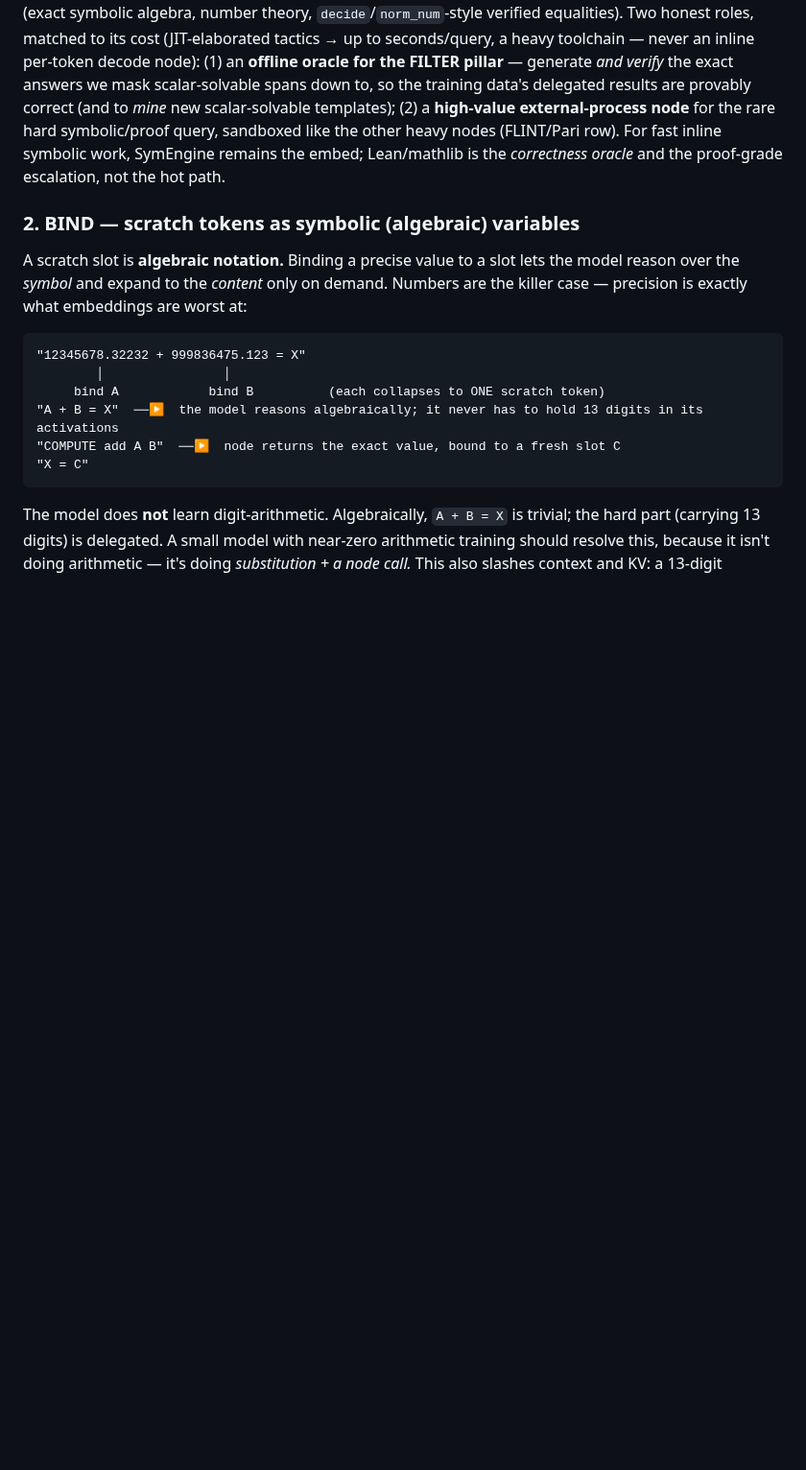
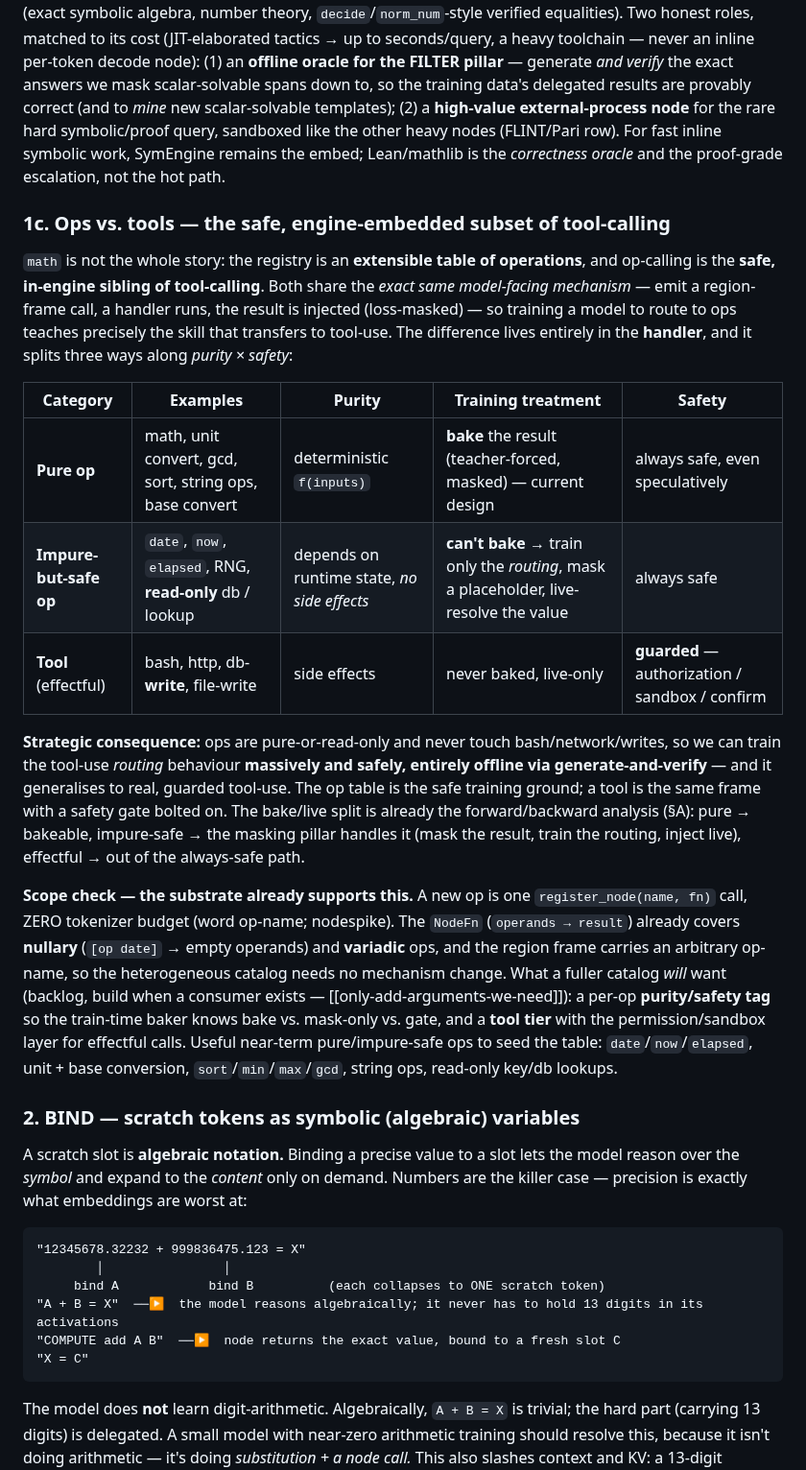
Before and after one commit to CraigHutchinson/Sub0Llm, a Markdown page: docs/DETERMINISTIC_MECHANISMS.md, the part around the change. Shown at 96% size. GitHub-like rendering; blank space fills up the shorter version.

Commit message:
docs(mechanisms): ops vs. tools -- the safe, engine-embedded subset of tool-calling
Capture the design evolution (user): op-calling shares tool-calling's exact model-facing
mechanism (emit a region-frame call, handler runs, result injected), so routing to ops is
the transferable tool-use skill -- trained massively + SAFELY offline via generate-and-verify.
The handler splits three ways by purity x safety: pure op (bake), impure-but-safe op
(date/now/elapsed/read-only-db -> mask routing, live-resolve), tool (effectful bash/write/http
-> guarded, gated). The registry is already the extensible op TABLE: a new op is one
register_node call, zero tokenizer budget, NodeFn handles nullary/variadic. Backlog when a
consumer exists: per-op purity/safety tag for the baker + a tool tier with the permission
layer. Seed catalog: date/now/elapsed, unit/base convert, sort/gcd, string ops, read-only lookups.

Co-Authored-By: Claude Opus 4.8 <noreply@anthropic.com>

```diff
--- a/docs/DETERMINISTIC_MECHANISMS.md
+++ b/docs/DETERMINISTIC_MECHANISMS.md
@@ -170,6 +170,36 @@ scalar-solvable spans down to, so the training data's delegated results are prov
 new scalar-solvable templates); (2) a **high-value external-process node** for the rare hard symbolic/proof
 query, sandboxed like the other heavy nodes (FLINT/Pari row). For fast inline symbolic work, SymEngine
 remains the embed; Lean/mathlib is the *correctness oracle* and the proof-grade escalation, not the hot path.
+
+### 1c. Ops vs. tools — the safe, engine-embedded subset of tool-calling
+
+`math` is not the whole story: the registry is an **extensible table of operations**, and op-calling is the
+**safe, in-engine sibling of tool-calling**. Both share the *exact same model-facing mechanism* — emit a
+region-frame call, a handler runs, the result is injected (loss-masked) — so training a model to route to ops
+teaches precisely the skill that transfers to tool-use. The difference lives entirely in the **handler**, and
+it splits three ways along *purity × safety*:
+
+| Category | Examples | Purity | Training treatment | Safety |
+|---|---|---|---|---|
+| **Pure op** | math, unit convert, gcd, sort, string ops, base convert | deterministic `f(inputs)` | **bake** the result (teacher-forced, masked) — current design | always safe, even speculatively |
+| **Impure-but-safe op** | `date`, `now`, `elapsed`, RNG, **read-only** db / lookup | depends on runtime state, *no side effects* | **can't bake** → train only the *routing*, mask a placeholder, live-resolve the value | always safe |
+| **Tool** (effectful) | bash, http, db-**write**, file-write | side effects | never baked, live-only | **guarded** — authorization / sandbox / confirm |
+
+**Strategic consequence:** ops are pure-or-read-only and never touch bash/network/writes, so we can train the
+tool-use *routing* behaviour **massively and safely, entirely offline via generate-and-verify** — and it
+generalises to real, guarded tool-use. The op table is the safe training ground; a tool is the same frame with
+a safety gate bolted on. The bake/live split is already the forward/backward analysis (§A): pure → bakeable,
+impure-safe → the masking pillar handles it (mask the result, train the routing, inject live), effectful →
+out of the always-safe path.
+
+**Scope check — the substrate already supports this.** A new op is one `register_node(name, fn)` call, ZERO
+tokenizer budget (word op-name; nodespike). The `NodeFn` (`operands → result`) already covers **nullary**
+(`[op date]` → empty operands) and **variadic** ops, and the region frame carries an arbitrary op-name, so the
+heterogeneous catalog needs no mechanism change. What a fuller catalog *will* want (backlog, build when a
+consumer exists — [[only-add-arguments-we-need]]): a per-op **purity/safety tag** so the train-time baker
+knows bake vs. mask-only vs. gate, and a **tool tier** with the permission/sandbox layer for effectful calls.
+Useful near-term pure/impure-safe ops to seed the table: `date`/`now`/`elapsed`, unit + base conversion,
+`sort`/`min`/`max`/`gcd`, string ops, read-only key/db lookups.
 
 ### 2. BIND — scratch tokens as symbolic (algebraic) variables
 
```
